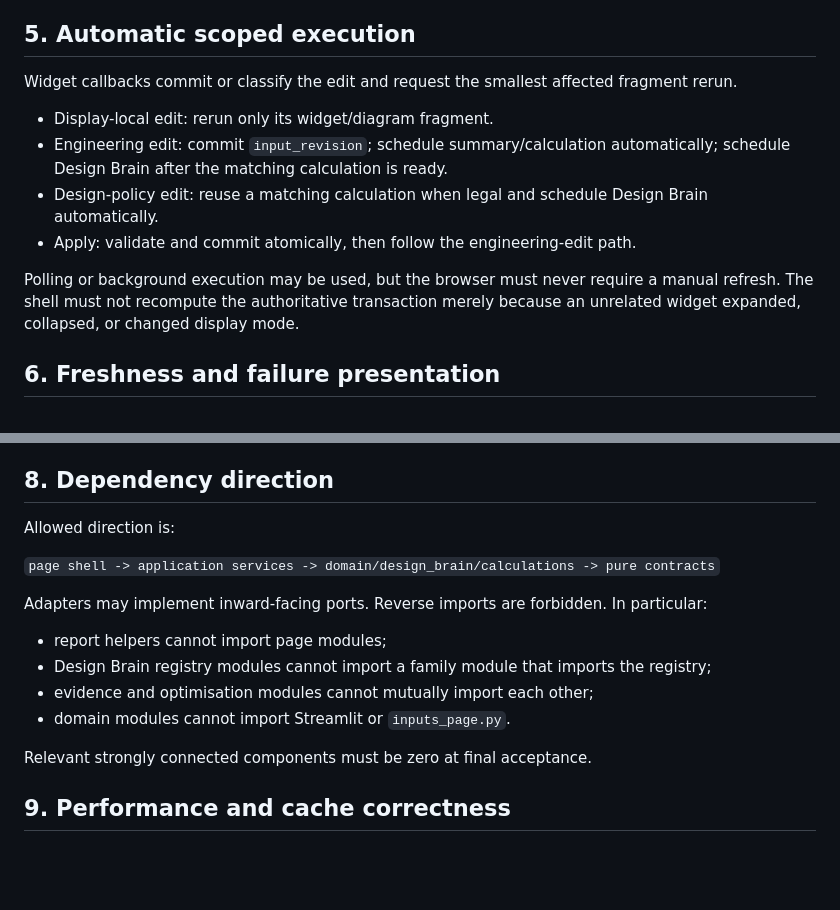
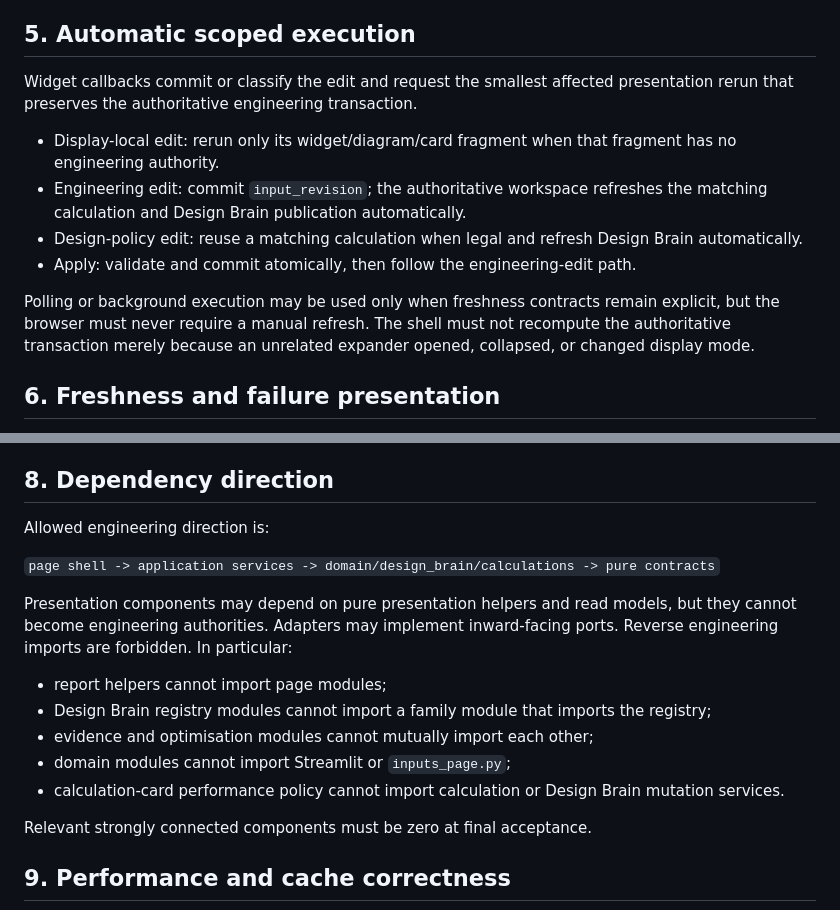
Before and after one commit to honeybones123/blank-app, a Markdown page: ARCHITECTURE_CONTRACT.md, 2 parts joined by grey strips. GitHub-like rendering; blank space fills up the shorter version.

```diff
--- a/ARCHITECTURE_CONTRACT.md
+++ b/ARCHITECTURE_CONTRACT.md
@@ -104,14 +102,14 @@ Revision status is one of `empty`, `pending`, `ready`, `failed`, or `superseded`
 
 ## 5. Automatic scoped execution
 
-Widget callbacks commit or classify the edit and request the smallest affected fragment rerun.
+Widget callbacks commit or classify the edit and request the smallest affected presentation rerun that preserves the authoritative engineering transaction.
 
-- Display-local edit: rerun only its widget/diagram fragment.
-- Engineering edit: commit `input_revision`; schedule summary/calculation automatically; schedule Design Brain after the matching calculation is ready.
-- Design-policy edit: reuse a matching calculation when legal and schedule Design Brain automatically.
+- Display-local edit: rerun only its widget/diagram/card fragment when that fragment has no engineering authority.
+- Engineering edit: commit `input_revision`; the authoritative workspace refreshes the matching calculation and Design Brain publication automatically.
+- Design-policy edit: reuse a matching calculation when legal and refresh Design Brain automatically.
 - Apply: validate and commit atomically, then follow the engineering-edit path.
 
-Polling or background execution may be used, but the browser must never require a manual refresh. The shell must not recompute the authoritative transaction merely because an unrelated widget expanded, collapsed, or changed display mode.
+Polling or background execution may be used only when freshness contracts remain explicit, but the browser must never require a manual refresh. The shell must not recompute the authoritative transaction merely because an unrelated expander opened, collapsed, or changed display mode.
 
 ## 6. Freshness and failure presentation
 
@@ -137,16 +135,17 @@ Family-specific policy belongs within the family contract/runtime. Page-owned de
 
 ## 8. Dependency direction
 
-Allowed direction is:
+Allowed engineering direction is:
 
 `page shell -> application services -> domain/design_brain/calculations -> pure contracts`
 
-Adapters may implement inward-facing ports. Reverse imports are forbidden. In particular:
+Presentation components may depend on pure presentation helpers and read models, but they cannot become engineering authorities. Adapters may implement inward-facing ports. Reverse engineering imports are forbidden. In particular:
 
 - report helpers cannot import page modules;
 - Design Brain registry modules cannot import a family module that imports the registry;
 - evidence and optimisation modules cannot mutually import each other;
-- domain modules cannot import Streamlit or `inputs_page.py`.
+- domain modules cannot import Streamlit or `inputs_page.py`;
+- calculation-card performance policy cannot import calculation or Design Brain mutation services.
 
 Relevant strongly connected components must be zero at final acceptance.
 
```
Also changed, not shown: other parts of ARCHITECTURE_CONTRACT.md (+21 -33 lines).
